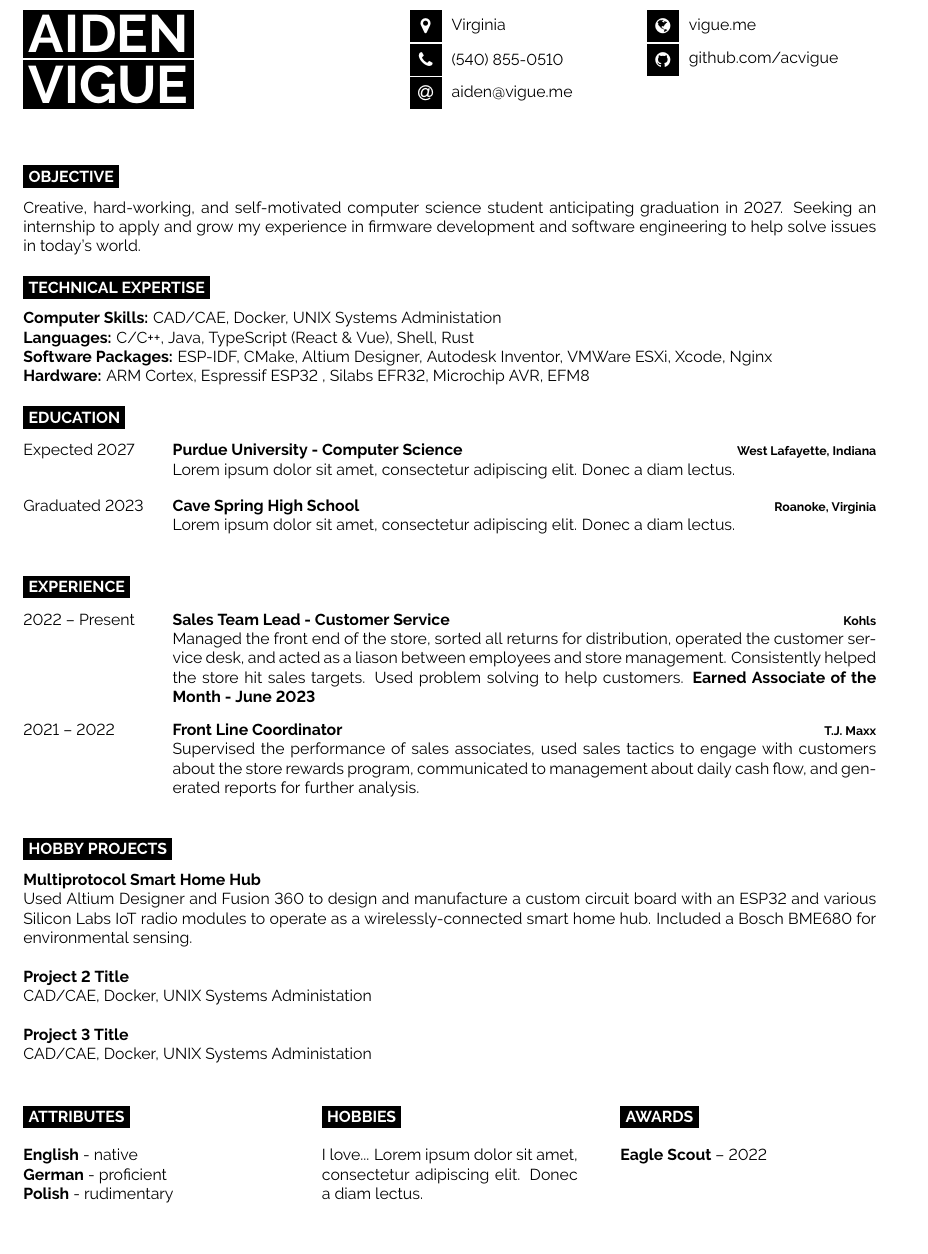
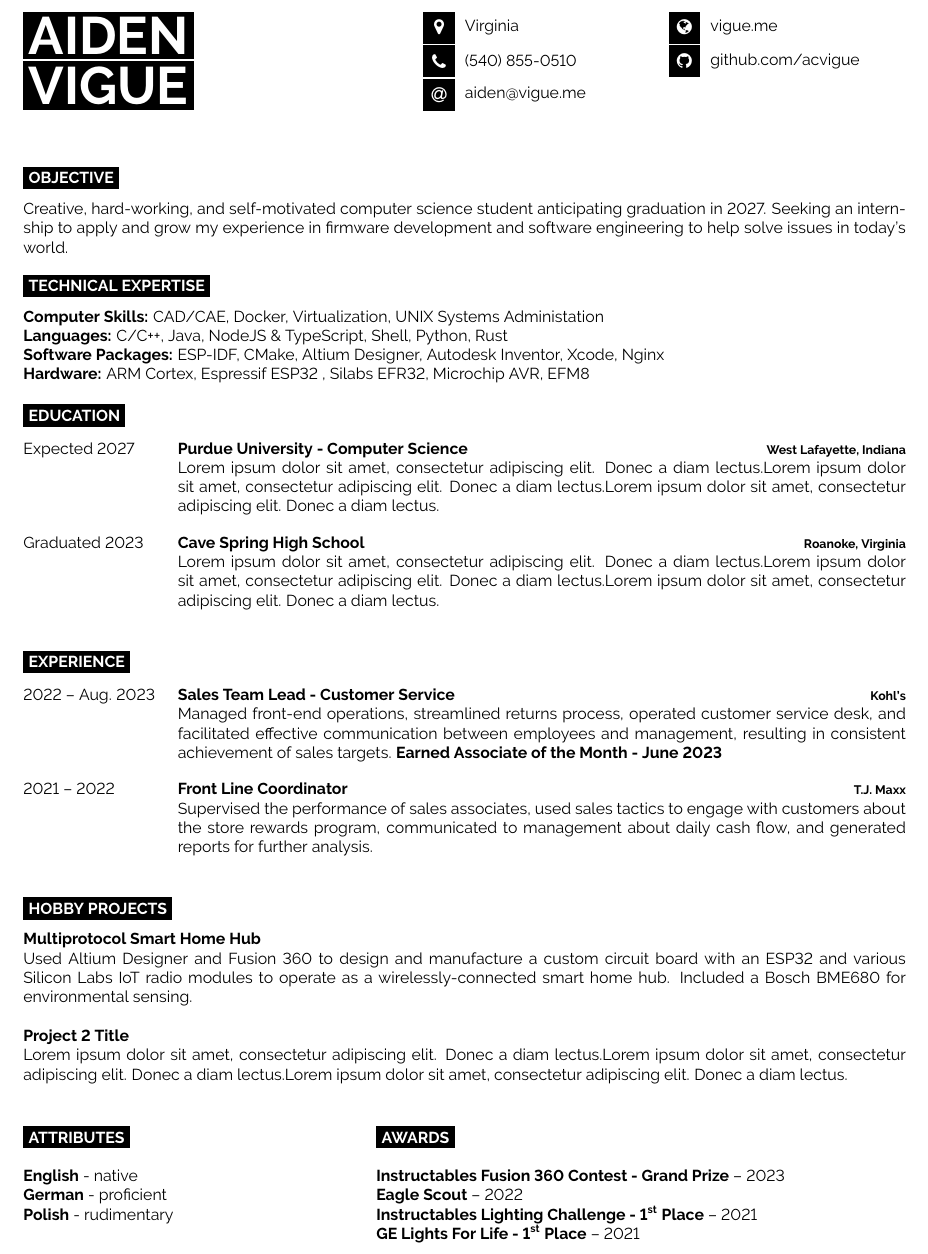
Before and after one commit to acvigue/resume, a LaTeX document (main.tex, which reads developercv.cls): part of the page, cut so that both start at the same text, the shorter picture padded with empty space. Compiled offline with pdfLaTeX.

Commit message:
finalize length - lorem text

```diff
--- a/developercv.cls
+++ b/developercv.cls
@@ -42,6 +42,10 @@
 
 \usepackage{moresize} % Provides more font size commands (\HUGE and \ssmall)
 
+\input{glyphtounicode}
+
+\pdfgentounicode=1
+
 %----------------------------------------------------------------------------------------
 %	PAGE LAYOUT
 %----------------------------------------------------------------------------------------
@@ -49,9 +53,9 @@
 \usepackage{geometry} % Required for adjusting page dimensions and margins
 
 \geometry{
-	paper=a4paper, % Paper size, change to letterpaper for US letter size
-	top=1.75cm, % Top margin
-	bottom=1.75cm, % Bottom margin
+	paper=letterpaper, % Paper size, change to letterpaper for US letter size
+	top=1.5cm, % Top margin
+	bottom=1.5cm, % Bottom margin
 	left=2cm, % Left margin
 	right=2cm, % Right margin
 	headheight=0.75cm, % Header height
--- a/main.tex
+++ b/main.tex
@@ -54,9 +54,9 @@
 
 \begin{minipage}[t]{1\textwidth} % 40% of the page width for the introduction text
 	\vspace{-\baselineskip} % Required for vertically aligning minipages
-	\textbf{Computer Skills:} CAD/CAE, Docker, UNIX Systems Administation\\
-	\textbf{Languages:} C/C++, Java, TypeScript (React \& Vue), Shell, Rust\\
-	\textbf{Software Packages:} ESP-IDF, CMake, Altium Designer, Autodesk Inventor, VMWare ESXi, Xcode, Nginx\\
+	\textbf{Computer Skills:} CAD/CAE, Docker, Virtualization, UNIX Systems Administation\\
+	\textbf{Languages:} C/C++, Java, NodeJS \& TypeScript, Shell, Python, Rust\\
+	\textbf{Software Packages:} ESP-IDF, CMake, Altium Designer, Autodesk Inventor, Xcode, Nginx\\
 	\textbf{Hardware:} ARM Cortex, Espressif ESP32 , Silabs EFR32, Microchip AVR, EFM8
 \end{minipage}
 
@@ -71,12 +71,12 @@
 		{Expected 2027}
 		{Purdue University - Computer Science}
 		{West Lafayette, Indiana}
-		{\lorem}
+		{\lorem \lorem \lorem}
 	\entry
 		{Graduated 2023}
 		{Cave Spring High School}
 		{Roanoke, Virginia}
-		{\lorem}
+		{\lorem \lorem \lorem}
 \end{entrylist}
 
 %----------------------------------------------------------------------------------------
@@ -87,10 +87,10 @@
 
 \begin{entrylist}
 	\entry
-		{2022 -- Present}
+		{2022 -- Aug. 2023}
 		{Sales Team Lead - Customer Service}
-		{Kohls}
-		{Managed the front end of the store, sorted all returns for distribution, operated the customer service desk, and acted as a liason between employees and store management. Consistently helped the store hit sales targets. Used problem solving to help customers. \textbf{Earned Associate of the Month - June 2023} }
+		{Kohl's}
+		{Managed front-end operations, streamlined returns process, operated customer service desk, and facilitated effective communication between employees and management, resulting in consistent achievement of sales targets.  \textbf{Earned Associate of the Month - June 2023} }
 		\entry
 		{2021 -- 2022}
 		{Front Line Coordinator}
@@ -110,10 +110,7 @@
 	Used Altium Designer and Fusion 360 to design and manufacture a custom circuit board with an ESP32 and various Silicon Labs IoT radio modules to operate as a wirelessly-connected smart home hub. Included a Bosch BME680 for environmental sensing.\\
 	\linebreak
 	\textbf{Project 2 Title}\\
-	CAD/CAE, Docker, UNIX Systems Administation\\
-	\linebreak
-	\textbf{Project 3 Title}\\
-	CAD/CAE, Docker, UNIX Systems Administation\\
+	\lorem \lorem \lorem\\
 \end{minipage}
 
 \vspace{0.5cm}
@@ -132,20 +129,15 @@
 	\textbf{Polish} - rudimentary
 \end{minipage}
 \hfill
-\begin{minipage}[t]{0.3\textwidth}
-	\vspace{-\baselineskip} % Required for vertically aligning minipages
-
-	\cvsect{Hobbies}
-
-	I love... \lorem
-\end{minipage}
-\hfill
-\begin{minipage}[t]{0.3\textwidth}
+\begin{minipage}[t]{0.6\textwidth}
 	\vspace{-\baselineskip} % Required for vertically aligning minipages
 
 	\cvsect{Awards}
 
+	\textbf{Instructables Fusion 360 Contest - Grand Prize} -- 2023\\
 	\textbf{Eagle Scout} -- 2022\\
+	\textbf{Instructables Lighting Challenge - 1\textsuperscript{st} Place} -- 2021\\
+	\textbf{GE Lights For Life - 1\textsuperscript{st} Place} -- 2021\\
 \end{minipage}
 
 \vspace{\baselineskip}
```
